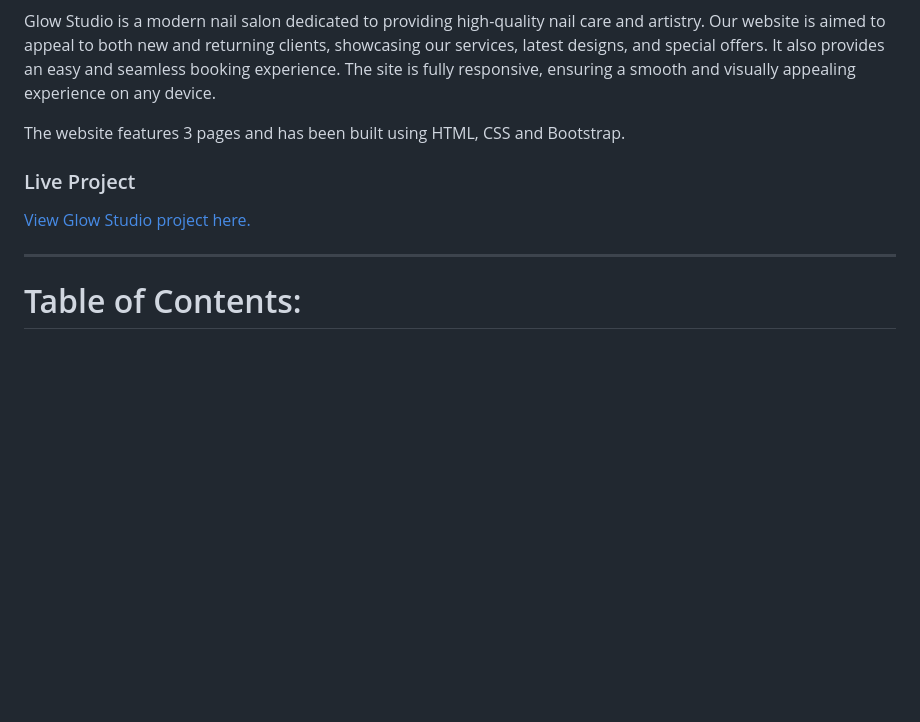
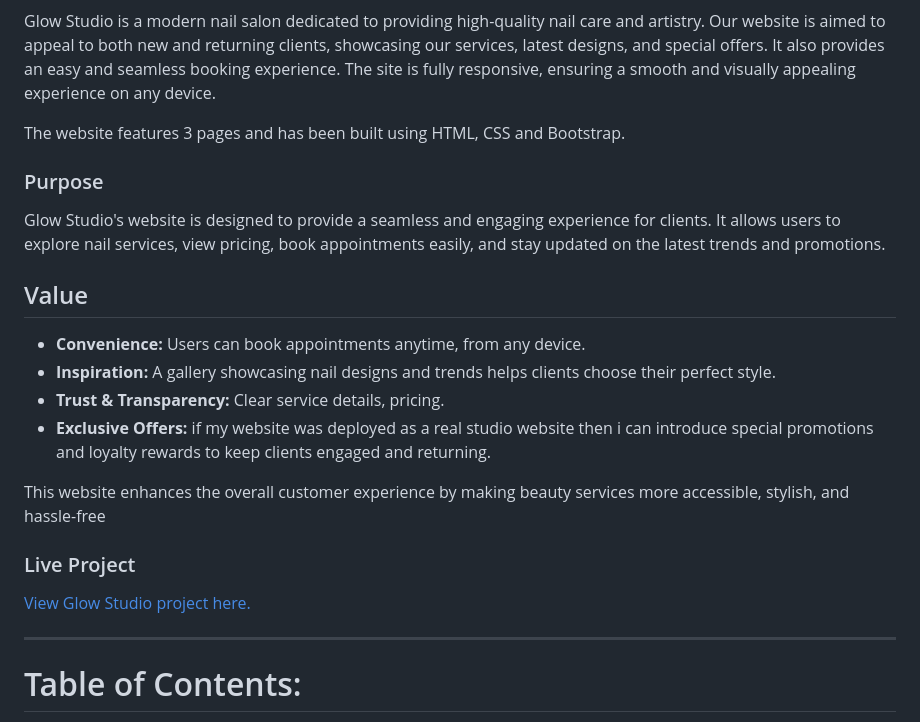
Before and after one commit to Shamsa-U/glow-studio, a Markdown page: README.md, the part around the change. GitHub-like rendering; blank space fills up the shorter version.

Commit message:
Update README.md to include purpose and value for users

```diff
--- a/README.md
+++ b/README.md
@@ -6,9 +6,19 @@ Glow Studio is a modern nail salon dedicated to providing high-quality nail care
 
 The website features 3 pages and has been built using HTML, CSS and Bootstrap.
 
+### Purpose
+Glow Studio's website is designed to provide a seamless and engaging experience for clients. It allows users to explore nail services, view pricing, book appointments easily, and stay updated on the latest trends and promotions.
+
+## Value
+- **Convenience:** Users can book appointments anytime, from any device.
+- **Inspiration:** A gallery showcasing nail designs and trends helps clients choose their perfect style.
+- **Trust & Transparency:** Clear service details, pricing.
+- **Exclusive Offers:** if my website was deployed as a real studio website then i can introduce special promotions and loyalty rewards to keep clients engaged and returning.
+
+This website enhances the overall customer experience by making beauty services more accessible, stylish, and hassle-free
+
 ### Live Project
 [View Glow Studio project here.](https://shamsa-u.github.io/glow-studio/index.html "View Glow Studio's Live Website")
-
 ___
 
 # Table of Contents:
```
